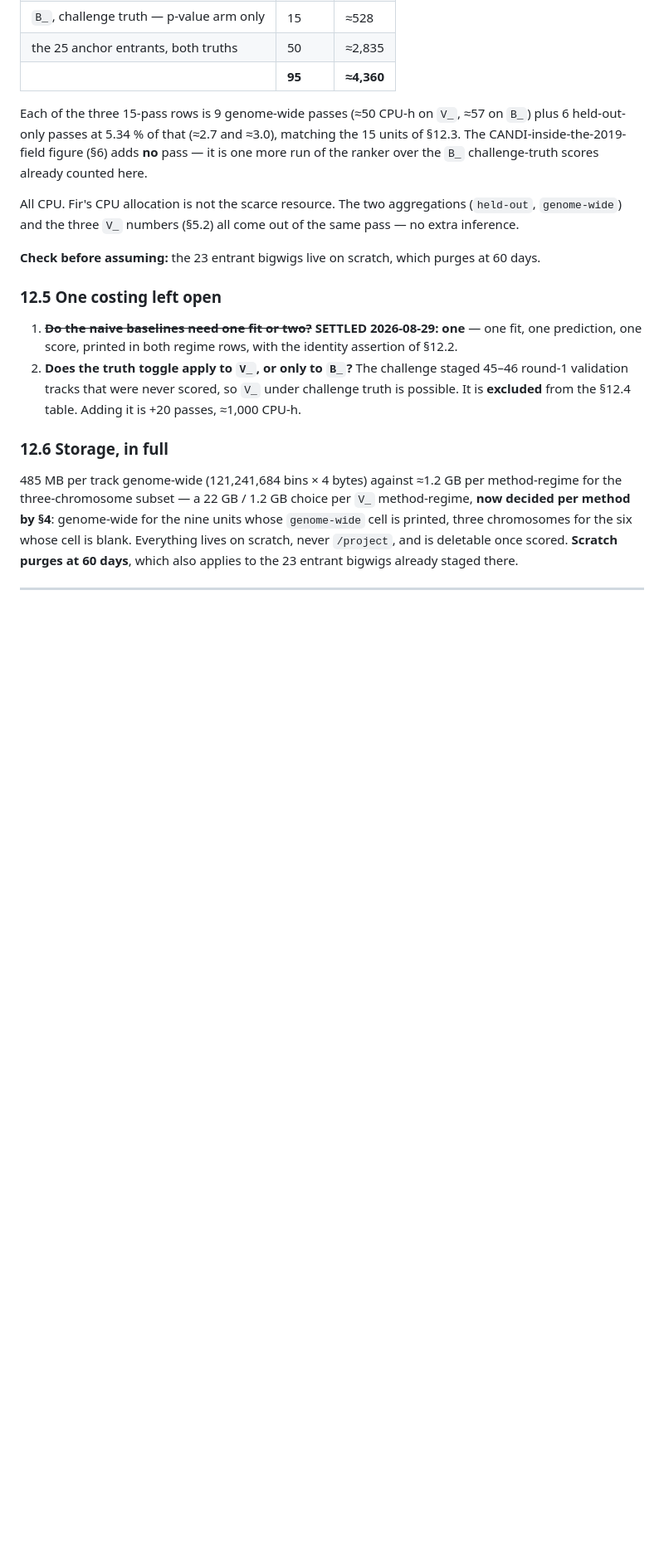
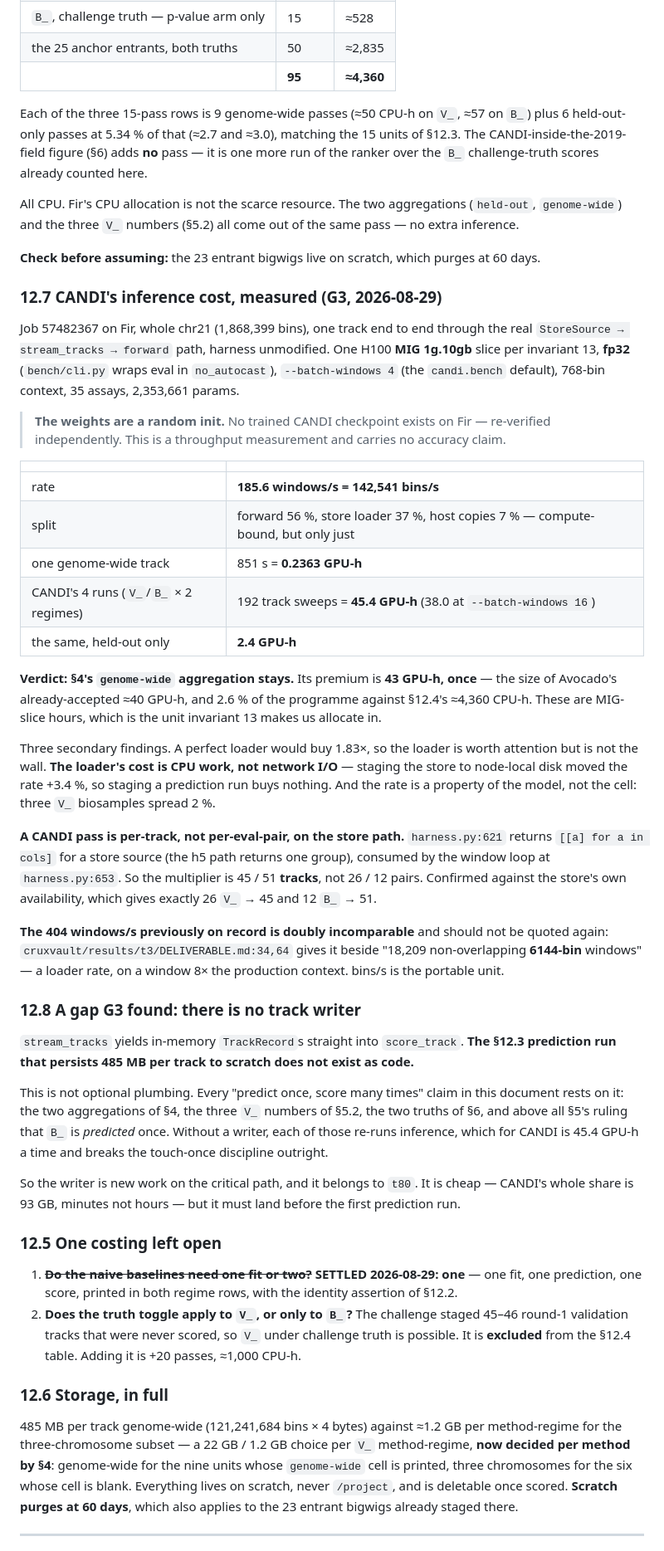
Before and after one commit to mehdiforoozandeh/CANDII, a Markdown page: plan/BENCHMARK_DESIGN.md, the part around one of its changes. Shown at 83% size. Rendered like a GitHub page; blank space fills up the shorter version.

Commit message:
t77: CANDI's inference cost measured, and two gaps it exposed
G3 is done. 185.6 windows/s = 142,541 bins/s on a MIG 1g.10gb slice, fp32,
batch 4, through the real StoreSource -> stream_tracks -> forward path with the
harness unmodified. One genome-wide track is 0.2363 GPU-h, so CANDI's four
prediction runs are 45.4 GPU-h against 2.4 held-out-only. The premium for keeping
section 4's genome-wide aggregation is 43 GPU-h once -- the size of Avocado's
already-accepted 40 -- so the aggregation stays and the plan's shape does not
change. Random-init weights; this is throughput, not accuracy.

Two gaps came out of it. There is no track writer: stream_tracks feeds
score_track in memory, so the prediction run that persists 485 MB per track does
not exist as code, and without it every 'predict once, score many times' claim in
this document silently re-runs inference. That is t80 work and it must land
before the first prediction run.

And the section 14 citation for the scored panel pointed at counts_at_dsf. The
store's real rule, StoreSource.targets:486-488, returns the assays the input
biosample has and ignores kind, which is not what section 5.1 says it does. The
counts are right -- 26 V_ give 45 tracks, 12 B_ give 51 -- and disjointness could
make the two rules coincide, but it has to be settled before anything is scored.

Also retires the 404 windows/s figure: it is a loader rate on a 6144-bin window.

Co-Authored-By: Claude Opus 5 <noreply@anthropic.com>

```diff
--- a/plan/BENCHMARK_DESIGN.md
+++ b/plan/BENCHMARK_DESIGN.md
@@ -607,6 +619,55 @@ inference.
 
 **Check before assuming:** the 23 entrant bigwigs live on scratch, which purges at 60 days.
 
+### 12.7 CANDI's inference cost, measured (G3, 2026-08-29)
+
+Job 57482367 on Fir, whole chr21 (1,868,399 bins), one track end to end through the real
+`StoreSource → stream_tracks → forward` path, harness unmodified. One H100 **MIG 1g.10gb** slice
+per invariant 13, **fp32** (`bench/cli.py` wraps eval in `no_autocast`), `--batch-windows 4`
+(the `candi.bench` default), 768-bin context, 35 assays, 2,353,661 params.
+
+> **The weights are a random init.** No trained CANDI checkpoint exists on Fir — re-verified
+> independently. This is a throughput measurement and carries no accuracy claim.
+
+| | |
+|---|---|
+| rate | **185.6 windows/s = 142,541 bins/s** |
+| split | forward 56 %, store loader 37 %, host copies 7 % — compute-bound, but only just |
+| one genome-wide track | 851 s = **0.2363 GPU-h** |
+| CANDI's 4 runs (`V_`/`B_` × 2 regimes) | 192 track sweeps = **45.4 GPU-h** (38.0 at `--batch-windows 16`) |
+| the same, held-out only | **2.4 GPU-h** |
+
+**Verdict: §4's `genome-wide` aggregation stays.** Its premium is **43 GPU-h, once** — the size of
+Avocado's already-accepted ≈40 GPU-h, and 2.6 % of the programme against §12.4's ≈4,360 CPU-h.
+These are MIG-slice hours, which is the unit invariant 13 makes us allocate in.
+
+Three secondary findings. A perfect loader would buy 1.83×, so the loader is worth attention but is
+not the wall. **The loader's cost is CPU work, not network I/O** — staging the store to node-local
+disk moved the rate +3.4 %, so staging a prediction run buys nothing. And the rate is a property of
+the model, not the cell: three `V_` biosamples spread 2 %.
+
+**A CANDI pass is per-track, not per-eval-pair, on the store path.** `harness.py:621` returns
+`[[a] for a in cols]` for a store source (the h5 path returns one group), consumed by the window
+loop at `harness.py:653`. So the multiplier is 45 / 51 **tracks**, not 26 / 12 pairs. Confirmed
+against the store's own availability, which gives exactly 26 `V_` → 45 and 12 `B_` → 51.
+
+**The 404 windows/s previously on record is doubly incomparable** and should not be quoted again:
+`cruxvault/results/t3/DELIVERABLE.md:34,64` gives it beside "18,209 non-overlapping **6144-bin**
+windows" — a loader rate, on a window 8× the production context. bins/s is the portable unit.
+
+### 12.8 A gap G3 found: there is no track writer
+
+`stream_tracks` yields in-memory `TrackRecord`s straight into `score_track`. **The §12.3 prediction
+run that persists 485 MB per track to scratch does not exist as code.**
+
+This is not optional plumbing. Every "predict once, score many times" claim in this document rests
+on it: the two aggregations of §4, the three `V_` numbers of §5.2, the two truths of §6, and above
+all §5's ruling that `B_` is *predicted* once. Without a writer, each of those re-runs inference,
+which for CANDI is 45.4 GPU-h a time and breaks the touch-once discipline outright.
+
+So the writer is new work on the critical path, and it belongs to `t80`. It is cheap — CANDI's
+whole share is 93 GB, minutes not hours — but it must land before the first prediction run.
+
 ### 12.5 One costing left open
 
 1. ~~**Do the naive baselines need one fit or two?**~~ **SETTLED 2026-08-29: one** — one fit, one
```
Also changed, not shown: other parts of plan/BENCHMARK_DESIGN.md (+14 -2 lines).
